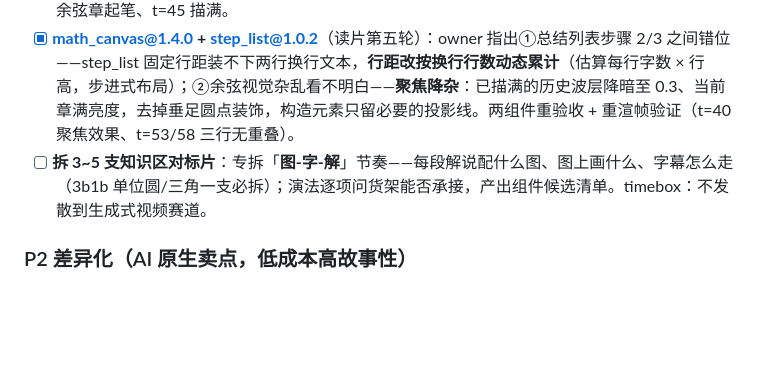
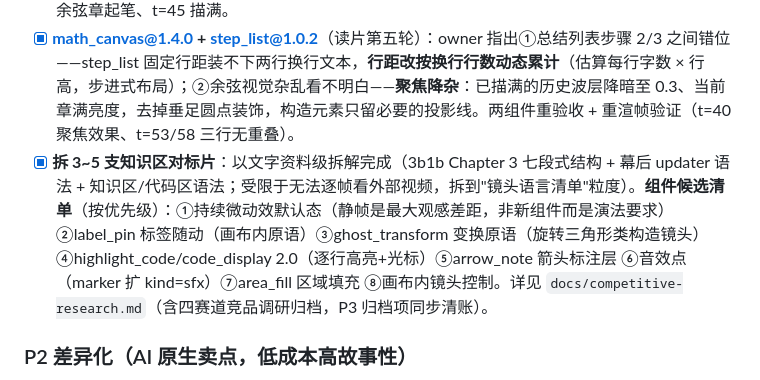
Before and after one commit to Oscillater/markdown2video, a Markdown page: TODO.md, the part around the change. Drawn GitHub-style; blank space fills up the shorter version.

Commit message:
Archive competitive research and benchmark teardown; component candidate menu

```diff
--- a/TODO.md
+++ b/TODO.md
@@ -320,7 +320,7 @@ showcase 首片（2026-09-13）：`evals/trig_circle.md` 经 skill 产 plan 出
 - [x] **math_canvas@1.2.0**：动点 + 投影 + **图层锚点数据驱动**。读片迭代的收敛：1.1.0 动点版（角度由累积活跃时间驱动，切走冻结/回场续转）→ 1.1.1 owner 否决"波和点各转各的"——**波是点的高度投影**：角速度由 cue 表推导为"正弦锚点窗口结束恰好转完第一整圈"，描线比例 = θ/2π，正弦波头与动点严格同高（水平投影虚线），波幅 = 半径 → 1.2.0 owner 定调"图层编排归 plan 作者，不落代码"：**`visual_params.layers`（{shot, kind} 锚点声明）随组件场透传进组件，组件不猜**；header 段可写进组件场景（预热窗口，动画从 header 旁白起笔，z-order 对调 header 恒在组件之上）；余弦改为**半径三角构造**（圆心→垂足横线段 = 点的水平位置，纵轴对应点到波头投影虚线）；wrapper header 改从 timeline text facts 取窗口（开放到下一个 header，与 manim 堆叠语义一致——旧实现用 shot 段自身音频窗口，章节牌念完即消失立不住）。帧验证：header 场动画起笔、余弦半径三角、章节牌跨窗口常驻。
 - [x] **math_canvas@1.3.0**：**章节化角度**（读片第四轮收敛）。1.2.0 的图层锚点仍有一个时序缺陷（owner 指出）：描线比例挂在全局 θ 上，余弦波在正弦解说的 shot 里就提前描了大半——描线与解说脱钩的残余。1.3.0 语义：**动点一章转一圈**——章节 = [场起点→锚点1]、[锚点1→锚点2]、…、[锚点n→场尾]，θ 分段线性（每章恰一整圈，切走冻结/回场续转保留）；波只在**自己的章节内**随动点描出、章末描满保持；章边界 = 切镜点且动点恰回最右（cos 2π = cos 0）→ **跨 shot 动画连续无跳变**（owner 的核心诉求）。帧验证：t=24 正弦章半程、t=30 章末归零、t=34 余弦章起笔、t=45 描满。
 - [x] **math_canvas@1.4.0 + step_list@1.0.2**（读片第五轮）：owner 指出①总结列表步骤 2/3 之间错位——step_list 固定行距装不下两行换行文本，**行距改按换行行数动态累计**（估算每行字数 × 行高，步进式布局）；②余弦视觉杂乱看不明白——**聚焦降杂**：已描满的历史波层降暗至 0.3、当前章满亮度，去掉垂足圆点装饰，构造元素只留必要的投影线。两组件重验收 + 重渲帧验证（t=40 聚焦效果、t=53/58 三行无重叠）。
-- [ ] **拆 3~5 支知识区对标片**：专拆「**图-字-解**」节奏——每段解说配什么图、图上画什么、字幕怎么走（3b1b 单位圆/三角一支必拆）；演法逐项问货架能否承接，产出组件候选清单。timebox：不发散到生成式视频赛道。
+- [x] **拆 3~5 支知识区对标片**：以文字资料级拆解完成（3b1b Chapter 3 七段式结构 + 幕后 updater 语法 + 知识区/代码区语法；受限于无法逐帧看外部视频，拆到"镜头语言清单"粒度）。**组件候选清单**（按优先级）：①持续微动效默认态（静帧是最大观感差距，非新组件而是演法要求）②label_pin 标签随动（画布内原语）③ghost_transform 变换原语（旋转三角形类构造镜头）④highlight_code/code_display 2.0（逐行高亮+光标）⑤arrow_note 箭头标注层 ⑥音效点（marker 扩 kind=sfx）⑦area_fill 区域填充 ⑧画布内镜头控制。详见 `docs/competitive-research.md`（含四赛道竞品调研归档，P3 归档项同步清账）。
 
 ### P2 差异化（AI 原生卖点，低成本高故事性）
 
```
Also changed, not shown: docs/competitive-research.md (added, +57 -0 lines).
